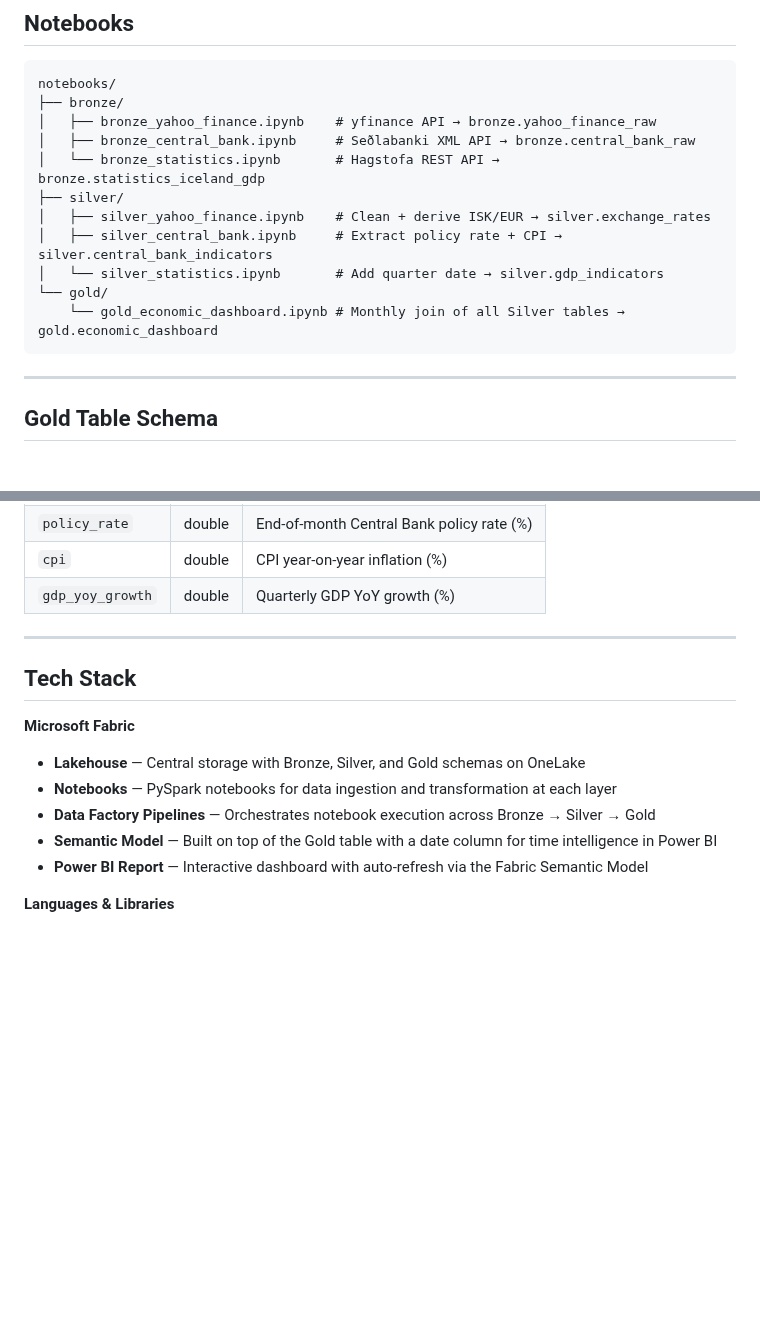
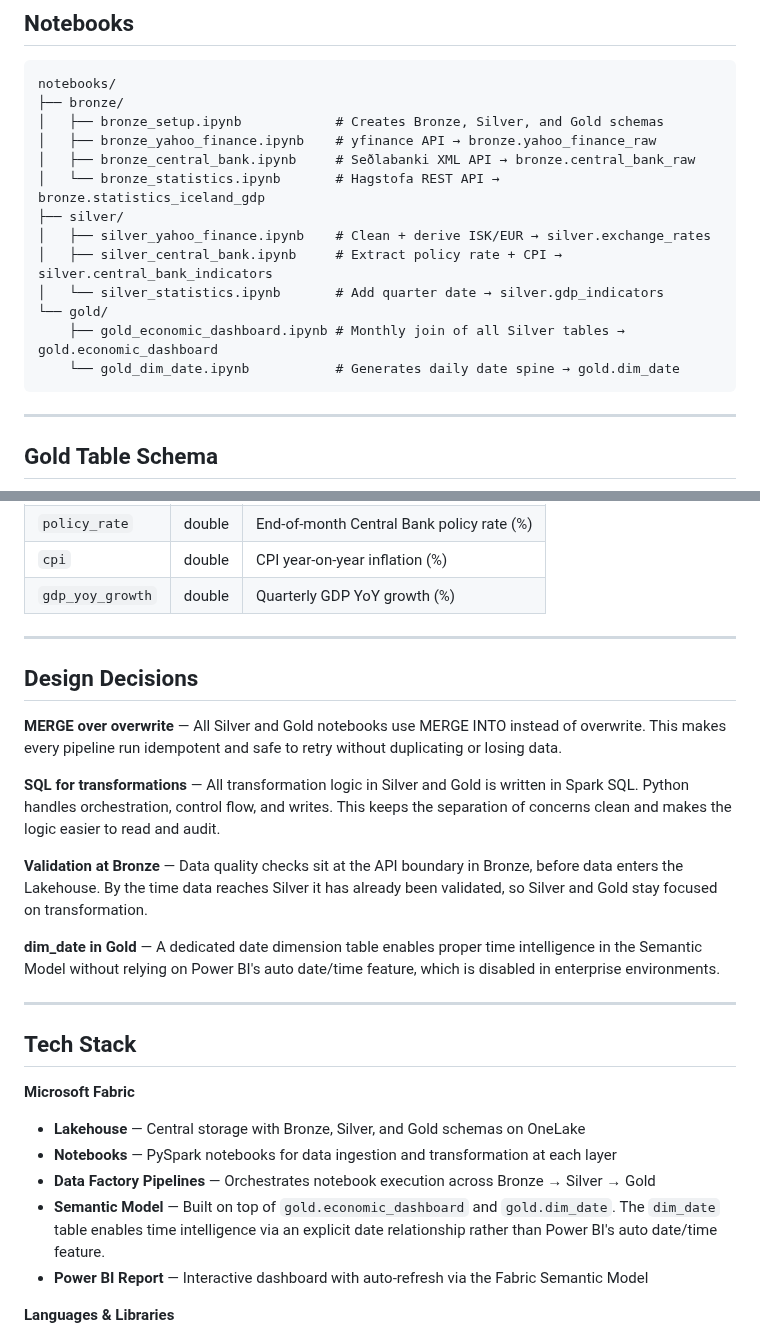
Before and after one commit to elvarlax/iceland-economic-analytics, a Markdown page: README.md, 2 parts joined by grey strips. Rendered like a GitHub page; blank space fills up the shorter version.

````diff
--- a/README.md
+++ b/README.md
@@ -89,6 +99,7 @@ A master Data Factory pipeline runs Bronze → Silver → Gold in sequence. With
 ```
 notebooks/
 ├── bronze/
+│   ├── bronze_setup.ipynb            # Creates Bronze, Silver, and Gold schemas
 │   ├── bronze_yahoo_finance.ipynb    # yfinance API → bronze.yahoo_finance_raw
 │   ├── bronze_central_bank.ipynb     # Seðlabanki XML API → bronze.central_bank_raw
 │   └── bronze_statistics.ipynb       # Hagstofa REST API → bronze.statistics_iceland_gdp
@@ -97,7 +108,8 @@ notebooks/
 │   ├── silver_central_bank.ipynb     # Extract policy rate + CPI → silver.central_bank_indicators
 │   └── silver_statistics.ipynb       # Add quarter date → silver.gdp_indicators
 └── gold/
-    └── gold_economic_dashboard.ipynb # Monthly join of all Silver tables → gold.economic_dashboard
+    ├── gold_economic_dashboard.ipynb # Monthly join of all Silver tables → gold.economic_dashboard
+    └── gold_dim_date.ipynb           # Generates daily date spine → gold.dim_date
 ```
 
 ---
@@ -121,13 +133,25 @@ notebooks/
 
 ---
 
+## Design Decisions
+
+**MERGE over overwrite** — All Silver and Gold notebooks use MERGE INTO instead of overwrite. This makes every pipeline run idempotent and safe to retry without duplicating or losing data.
+
+**SQL for transformations** — All transformation logic in Silver and Gold is written in Spark SQL. Python handles orchestration, control flow, and writes. This keeps the separation of concerns clean and makes the logic easier to read and audit.
+
+**Validation at Bronze** — Data quality checks sit at the API boundary in Bronze, before data enters the Lakehouse. By the time data reaches Silver it has already been validated, so Silver and Gold stay focused on transformation.
+
+**dim_date in Gold** — A dedicated date dimension table enables proper time intelligence in the Semantic Model without relying on Power BI's auto date/time feature, which is disabled in enterprise environments.
+
+---
+
 ## Tech Stack
 
 **Microsoft Fabric**
 - **Lakehouse** — Central storage with Bronze, Silver, and Gold schemas on OneLake
 - **Notebooks** — PySpark notebooks for data ingestion and transformation at each layer
 - **Data Factory Pipelines** — Orchestrates notebook execution across Bronze → Silver → Gold
-- **Semantic Model** — Built on top of the Gold table with a date column for time intelligence in Power BI
+- **Semantic Model** — Built on top of `gold.economic_dashboard` and `gold.dim_date`. The `dim_date` table enables time intelligence via an explicit date relationship rather than Power BI's auto date/time feature.
 - **Power BI Report** — Interactive dashboard with auto-refresh via the Fabric Semantic Model
 
 **Languages & Libraries**
````
Also changed, not shown: other parts of README.md (+19 -9 lines), assets/Iceland_Economic_Dashboard_2022-2026.png (added), assets/Iceland_Economic_Dashboard_2024-2026.png (deleted), assets/bronze_pipeline.png, assets/gold_pipeline.png, assets/master_pipeline.png, assets/silver_pipeline.png, 10 other files.
